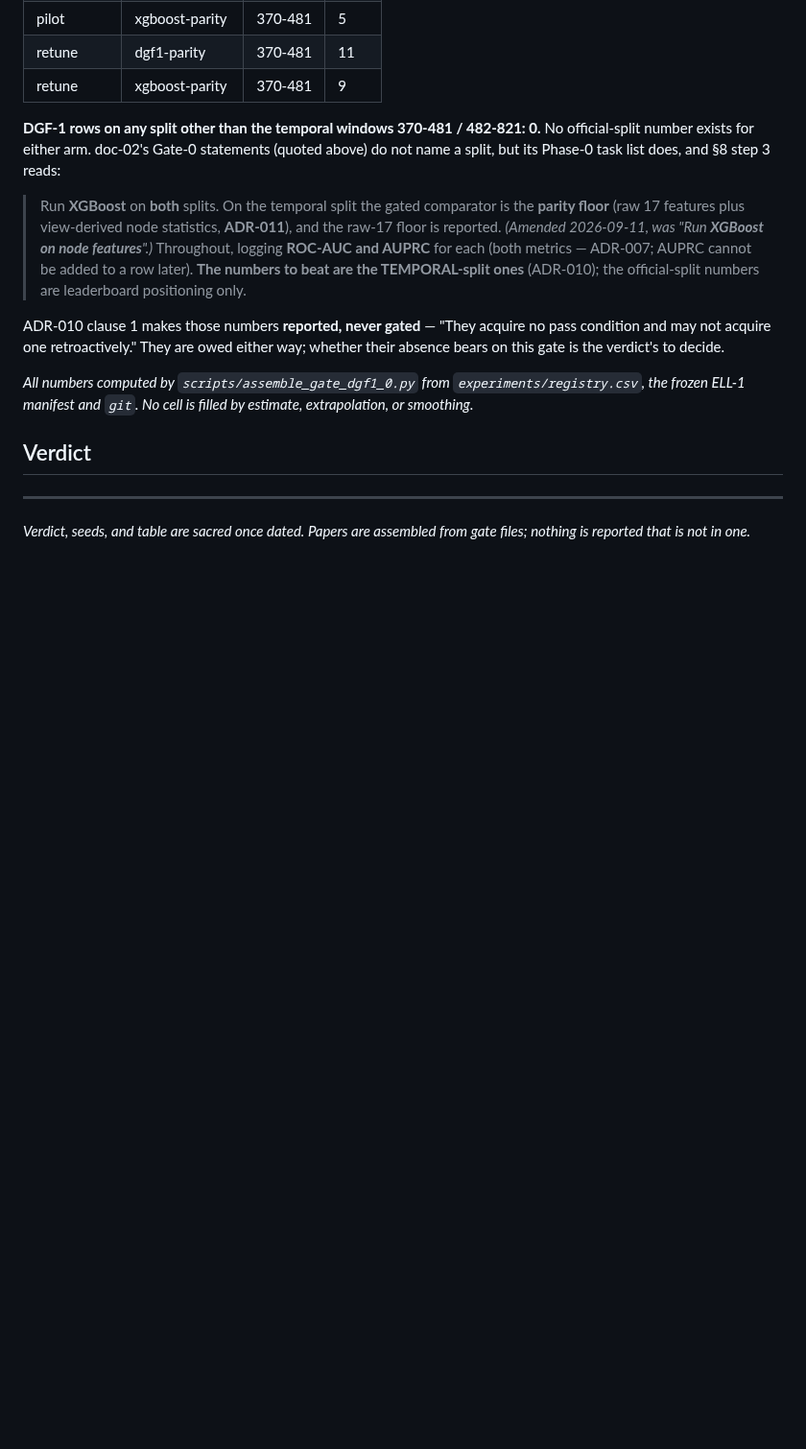
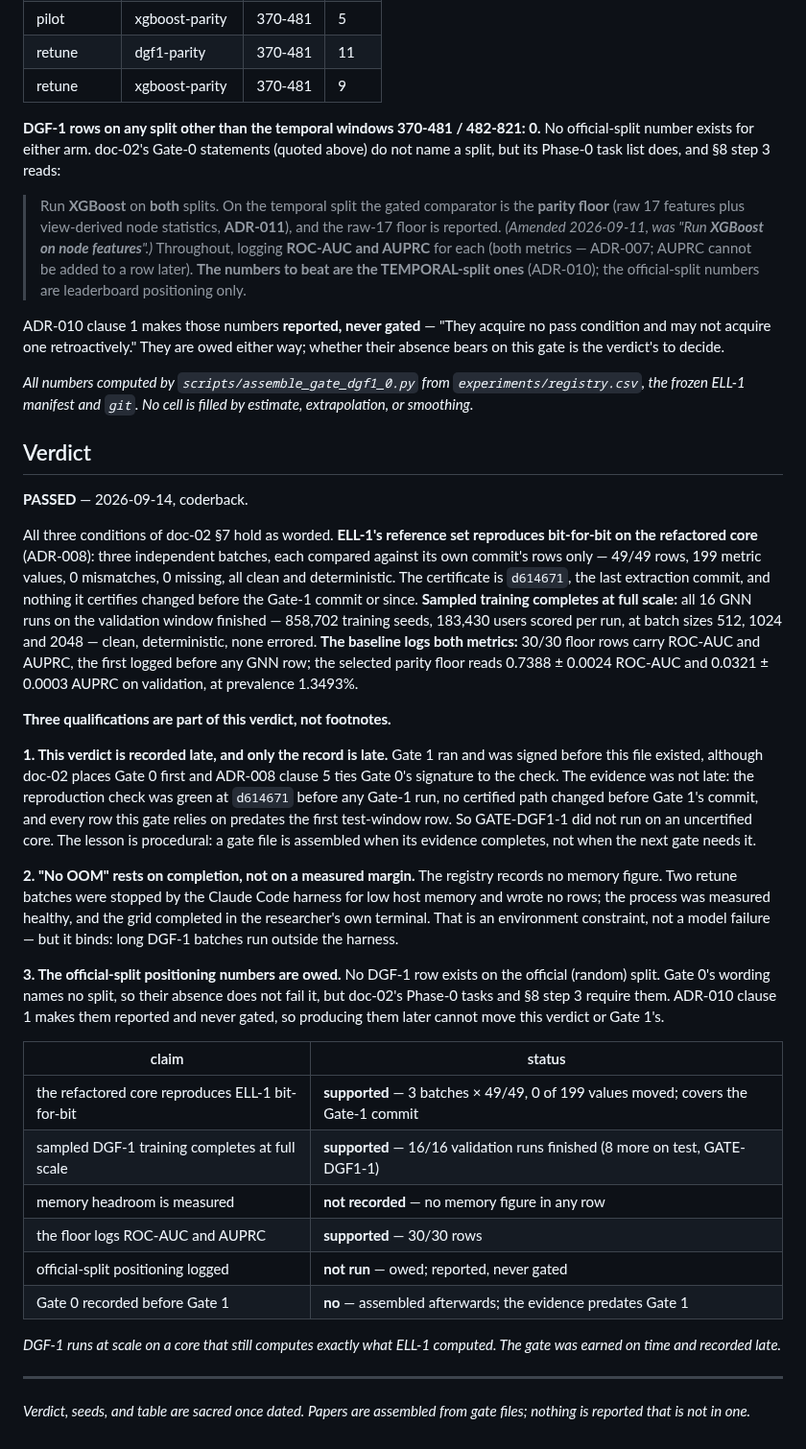
Before and after one commit to coderback/cambium, a Markdown page: gates/GATE-DGF1-0.md, the part around the change. Shown at 96% size. Rendered like a GitHub page; blank space fills up the shorter version.

Commit message:
docs(dgf1): update GATE-DGF1-0 with verdict details, qualifications, and performance metrics

```diff
--- a/gates/GATE-DGF1-0.md
+++ b/gates/GATE-DGF1-0.md
@@ -118,7 +118,52 @@ ADR-010 clause 1 makes those numbers **reported, never gated** — "They acquire
 _All numbers computed by `scripts/assemble_gate_dgf1_0.py` from `experiments/registry.csv`, the frozen ELL-1 manifest and `git`. No cell is filled by estimate, extrapolation, or smoothing._
 
 ## Verdict
-<!-- Left blank. Decided by the researcher, not by Claude. -->
+
+**PASSED** — 2026-09-14, coderback.
+
+All three conditions of doc-02 §7 hold as worded. **ELL-1's reference set reproduces bit-for-bit
+on the refactored core** (ADR-008): three independent batches, each compared against its own
+commit's rows only — 49/49 rows, 199 metric values, 0 mismatches, 0 missing, all clean and
+deterministic. The certificate is `d614671`, the last extraction commit, and nothing it certifies
+changed before the Gate-1 commit or since. **Sampled training completes at full scale:** all 16
+GNN runs on the validation window finished — 858,702 training seeds, 183,430 users scored per
+run, at batch sizes 512, 1024 and 2048 — clean, deterministic, none errored. **The baseline logs
+both metrics:** 30/30 floor rows carry ROC-AUC and AUPRC, the first logged before any GNN row; the
+selected parity floor reads 0.7388 ± 0.0024 ROC-AUC and 0.0321 ± 0.0003 AUPRC on validation, at
+prevalence 1.3493%.
+
+**Three qualifications are part of this verdict, not footnotes.**
+
+**1. This verdict is recorded late, and only the record is late.** Gate 1 ran and was signed before
+this file existed, although doc-02 places Gate 0 first and ADR-008 clause 5 ties Gate 0's signature
+to the check. The evidence was not late: the reproduction check was green at `d614671` before any
+Gate-1 run, no certified path changed before Gate 1's commit, and every row this gate relies on
+predates the first test-window row. So GATE-DGF1-1 did not run on an uncertified core. The
+lesson is procedural: a gate file is assembled when its evidence completes, not when the next gate
+needs it.
+
+**2. "No OOM" rests on completion, not on a measured margin.** The registry records no memory
+figure. Two retune batches were stopped by the Claude Code harness for low host memory and wrote
+no rows; the process was measured healthy, and the grid completed in the researcher's own terminal.
+That is an environment constraint, not a model failure — but it binds: long DGF-1 batches run
+outside the harness.
+
+**3. The official-split positioning numbers are owed.** No DGF-1 row exists on the official
+(random) split. Gate 0's wording names no split, so their absence does not fail it, but doc-02's
+Phase-0 tasks and §8 step 3 require them. ADR-010 clause 1 makes them reported and never gated, so
+producing them later cannot move this verdict or Gate 1's.
+
+| claim | status |
+|---|---|
+| the refactored core reproduces ELL-1 bit-for-bit | **supported** — 3 batches × 49/49, 0 of 199 values moved; covers the Gate-1 commit |
+| sampled DGF-1 training completes at full scale | **supported** — 16/16 validation runs finished (8 more on test, GATE-DGF1-1) |
+| memory headroom is measured | **not recorded** — no memory figure in any row |
+| the floor logs ROC-AUC and AUPRC | **supported** — 30/30 rows |
+| official-split positioning logged | **not run** — owed; reported, never gated |
+| Gate 0 recorded before Gate 1 | **no** — assembled afterwards; the evidence predates Gate 1 |
+
+*DGF-1 runs at scale on a core that still computes exactly what ELL-1 computed. The gate was
+earned on time and recorded late.*
 
 ---
 _Verdict, seeds, and table are sacred once dated. Papers are assembled from gate files; nothing is reported that is not in one._
```
